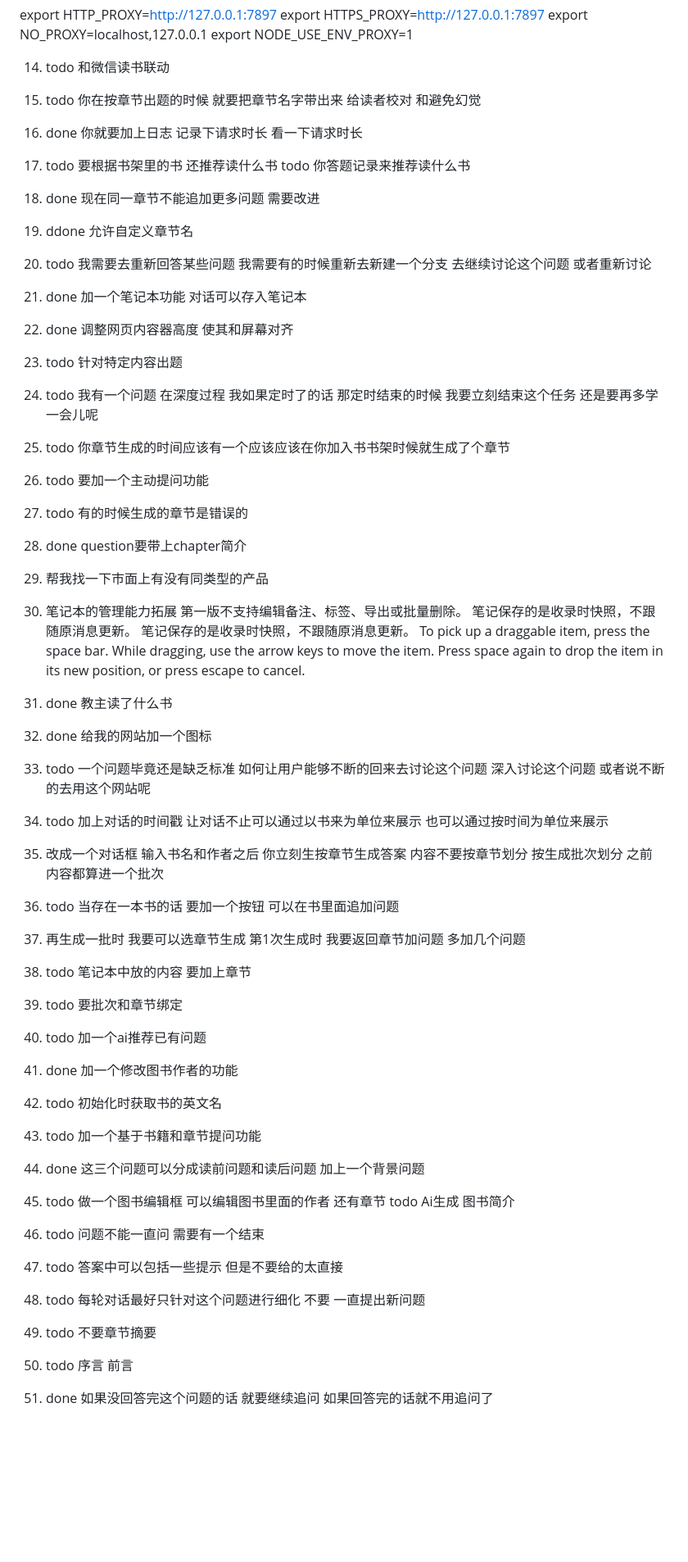
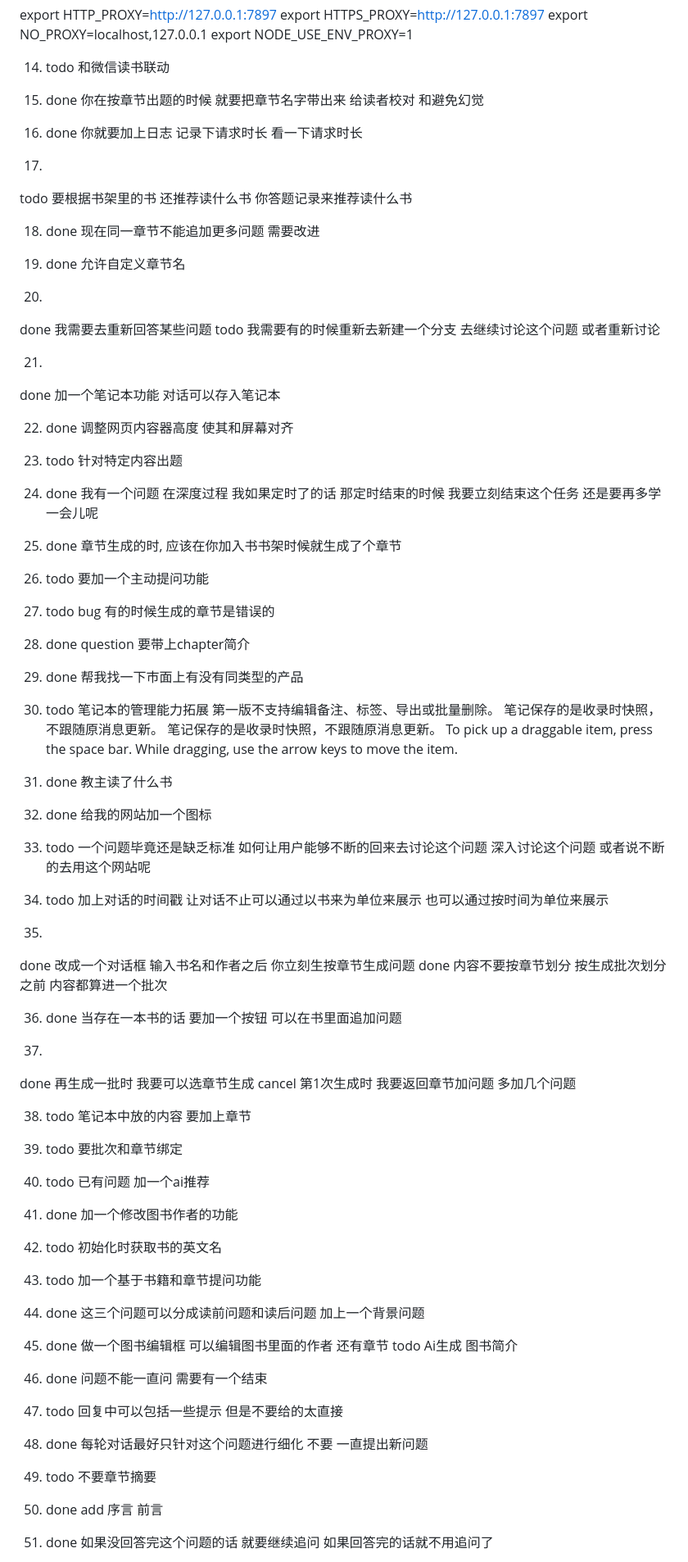
Before and after one commit to achievingKoala/read-tree, a Markdown page: need.md, the part around one of its changes. Shown at 82% size. GitHub-like rendering; blank space fills up the shorter version.

Commit message:
update needs

```diff
--- a/need.md
+++ b/need.md
@@ -60,71 +63,79 @@ export NODE_USE_ENV_PROXY=1
 
 14. todo 和微信读书联动
 
-15. todo 你在按章节出题的时候 就要把章节名字带出来 给读者校对 和避免幻觉
+15. done 你在按章节出题的时候 就要把章节名字带出来 给读者校对 和避免幻觉
 
 16. done 你就要加上日志 记录下请求时长 看一下请求时长
 
-17. todo 要根据书架里的书 还推荐读什么书
-todo 你答题记录来推荐读什么书
+17.
+todo 要根据书架里的书 还推荐读什么书  你答题记录来推荐读什么书
 
 18. done 现在同一章节不能追加更多问题 需要改进
 
-19. ddone 允许自定义章节名
+19. done 允许自定义章节名
 
-20. todo 我需要去重新回答某些问题
-我需要有的时候重新去新建一个分支
+20.
+done 我需要去重新回答某些问题
+todo 我需要有的时候重新去新建一个分支
 去继续讨论这个问题
 或者重新讨论
 
-21. done 加一个笔记本功能 对话可以存入笔记本
+21.
+done 加一个笔记本功能 对话可以存入笔记本
 
 22. done 调整网页内容器高度 使其和屏幕对齐
 
 23. todo  针对特定内容出题
 
-24. todo 我有一个问题 在深度过程 我如果定时了的话 那定时结束的时候 我要立刻结束这个任务 还是要再多学一会儿呢
+24. done 我有一个问题
+在深度过程 我如果定时了的话 那定时结束的时候 我要立刻结束这个任务 还是要再多学一会儿呢
 
-25. todo  你章节生成的时间应该有一个应该应该在你加入书书架时候就生成了个章节
+25. done  章节生成的时, 应该在你加入书书架时候就生成了个章节
 
 26. todo  要加一个主动提问功能
 
-27. todo 有的时候生成的章节是错误的
+27. todo bug 有的时候生成的章节是错误的
 
-28. done  question要带上chapter简介
+28. done  question 要带上chapter简介
 
-29. 帮我找一下市面上有没有同类型的产品
+29. done 帮我找一下市面上有没有同类型的产品
 
-30. 笔记本的管理能力拓展
+30.  todo
+笔记本的管理能力拓展
 第一版不支持编辑备注、标签、导出或批量删除。
 笔记保存的是收录时快照，不跟随原消息更新。
 笔记保存的是收录时快照，不跟随原消息更新。
 To pick up a draggable item, press the space bar.
 While dragging, use the arrow keys to move the item.
-Press space again to drop the item in its new position, or press escape to cancel.
-
 
 31. done 教主读了什么书
 
 32. done 给我的网站加一个图标
 
-33. todo 一个问题毕竟还是缺乏标准 如何让用户能够不断的回来去讨论这个问题 深入讨论这个问题 或者说不断的去用这个网站呢
+33. todo
+一个问题毕竟还是缺乏标准 如何让用户能够不断的回来去讨论这个问题 深入讨论这个问题 或者说不断的去用这个网站呢
 
-34. todo 加上对话的时间戳 让对话不止可以通过以书来为单位来展示 也可以通过按时间为单位来展示
+34. todo
+加上对话的时间戳 让对话不止可以通过以书来为单位来展示 也可以通过按时间为单位来展示
 
-35. 改成一个对话框 输入书名和作者之后 你立刻生按章节生成答案
+35.
+done 改成一个对话框 输入书名和作者之后 你立刻生按章节生成问题
+done
 内容不要按章节划分 按生成批次划分
 之前 内容都算进一个批次
 
-36. todo 当存在一本书的话 要加一个按钮 可以在书里面追加问题
+36. done 当存在一本书的话 要加一个按钮 可以在书里面追加问题
 
-37. 再生成一批时 我要可以选章节生成
-第1次生成时 我要返回章节加问题   多加几个问题
+37.
+done 再生成一批时 我要可以选章节生成
+cancel 第1次生成时 我要返回章节加问题   多加几个问题
 
 38. todo 笔记本中放的内容 要加上章节
 
 39. todo 要批次和章节绑定
 
-40. todo 加一个ai推荐已有问题
+40. todo
+已有问题 加一个ai推荐
 
 41. done
 加一个修改图书作者的功能
@@ -135,18 +146,18 @@ Press space again to drop the item in its new position, or press escape to cance
 
 44. done 这三个问题可以分成读前问题和读后问题 加上一个背景问题
 
-45. todo 做一个图书编辑框 可以编辑图书里面的作者  还有章节
- todo Ai生成 图书简介
+45. done 做一个图书编辑框 可以编辑图书里面的作者  还有章节
+todo Ai生成 图书简介
 
-46. todo 问题不能一直问 需要有一个结束
+46. done 问题不能一直问 需要有一个结束
 
-47. todo 答案中可以包括一些提示 但是不要给的太直接
+47. todo 回复中可以包括一些提示 但是不要给的太直接
 
-48. todo 每轮对话最好只针对这个问题进行细化 不要 一直提出新问题
+48. done 每轮对话最好只针对这个问题进行细化 不要 一直提出新问题
 
 49. todo 不要章节摘要
 
-50. todo 序言 前言
+50. done add  序言 前言
 
 51. done 如果没回答完这个问题的话 就要继续追问 如果回答完的话就不用追问了
 
```
Also changed, not shown: other parts of need.md (+104 -12 lines).
